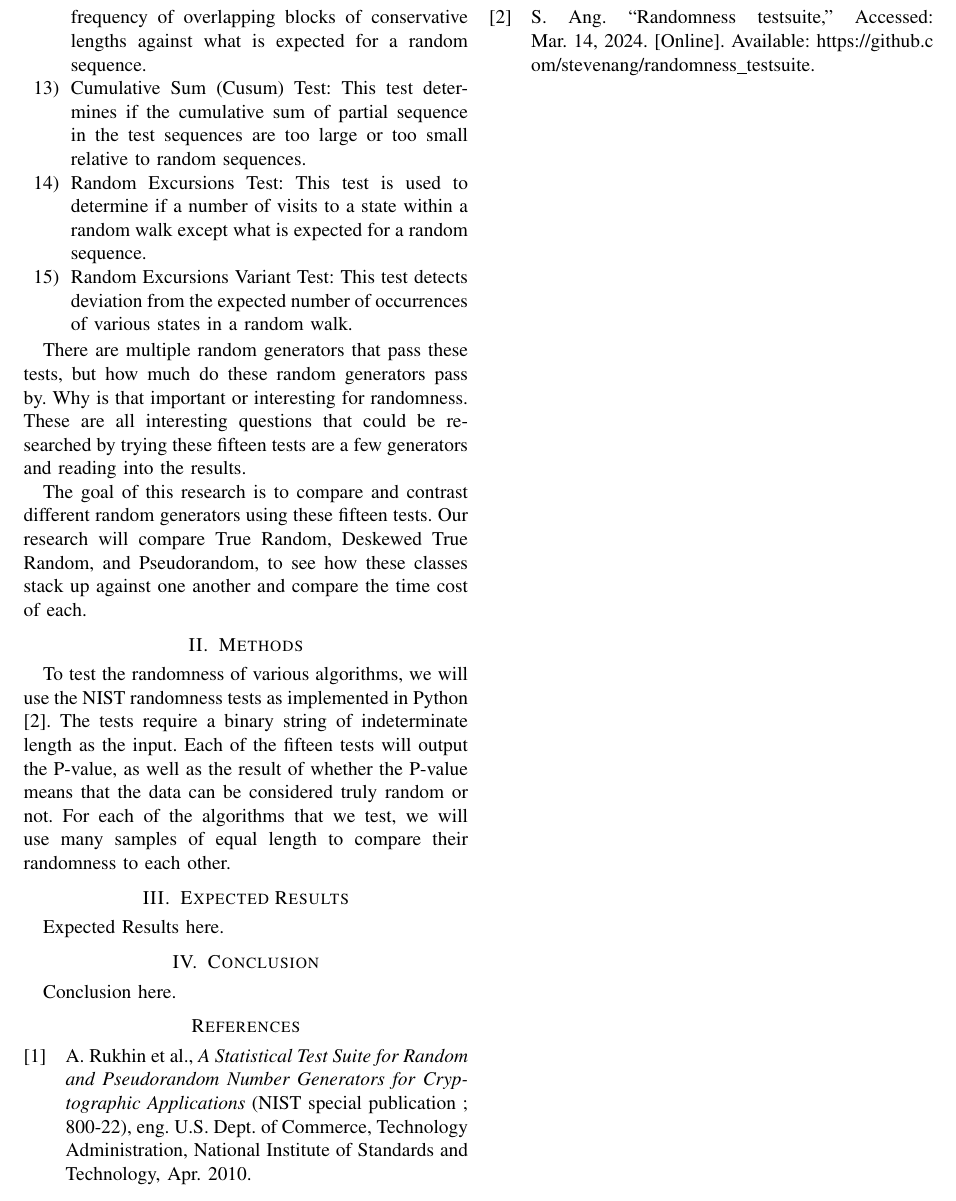
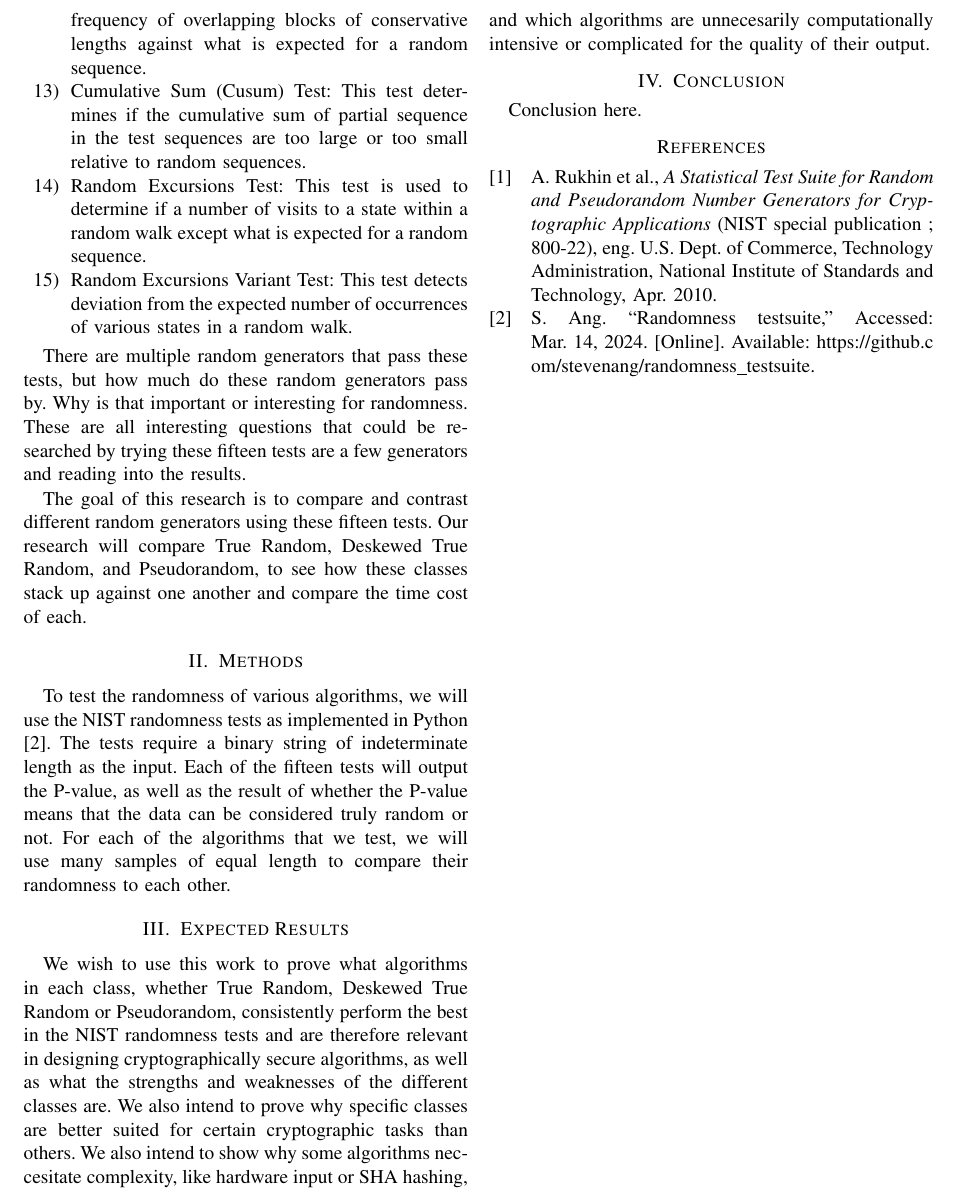
Before and after one commit to Thomas-Applegate/CSCI474-CourseProject, a LaTeX paper (report/report.tex): part of page 2 of 2, cut so that both start at the same text. Compiled offline with pdfLaTeX.

Commit message:
Add some expected results

```diff
--- a/report/report.tex
+++ b/report/report.tex
@@ -119,7 +119,13 @@ that the data can be considered truly random or not. For each of the algorithms
 will use many samples of equal length to compare their randomness to each other.
 
 \section{Expected Results}
-Expected Results here.
+We wish to use this work to prove what algorithms in each class, whether True Random, Deskewed True
+Random or Pseudorandom, consistently perform the best in the NIST randomness tests and are therefore
+relevant in designing cryptographically secure algorithms, as well as what the strengths and weaknesses
+of the different classes are. We also intend to prove why specific classes
+are better suited for certain cryptographic tasks than others. We also intend to show why some algorithms
+neccesitate complexity, like hardware input or SHA hashing, and which algorithms are unnecesarily
+computationally intensive or complicated for the quality of their output.
 
 \section{Conclusion}
 Conclusion here.
```
